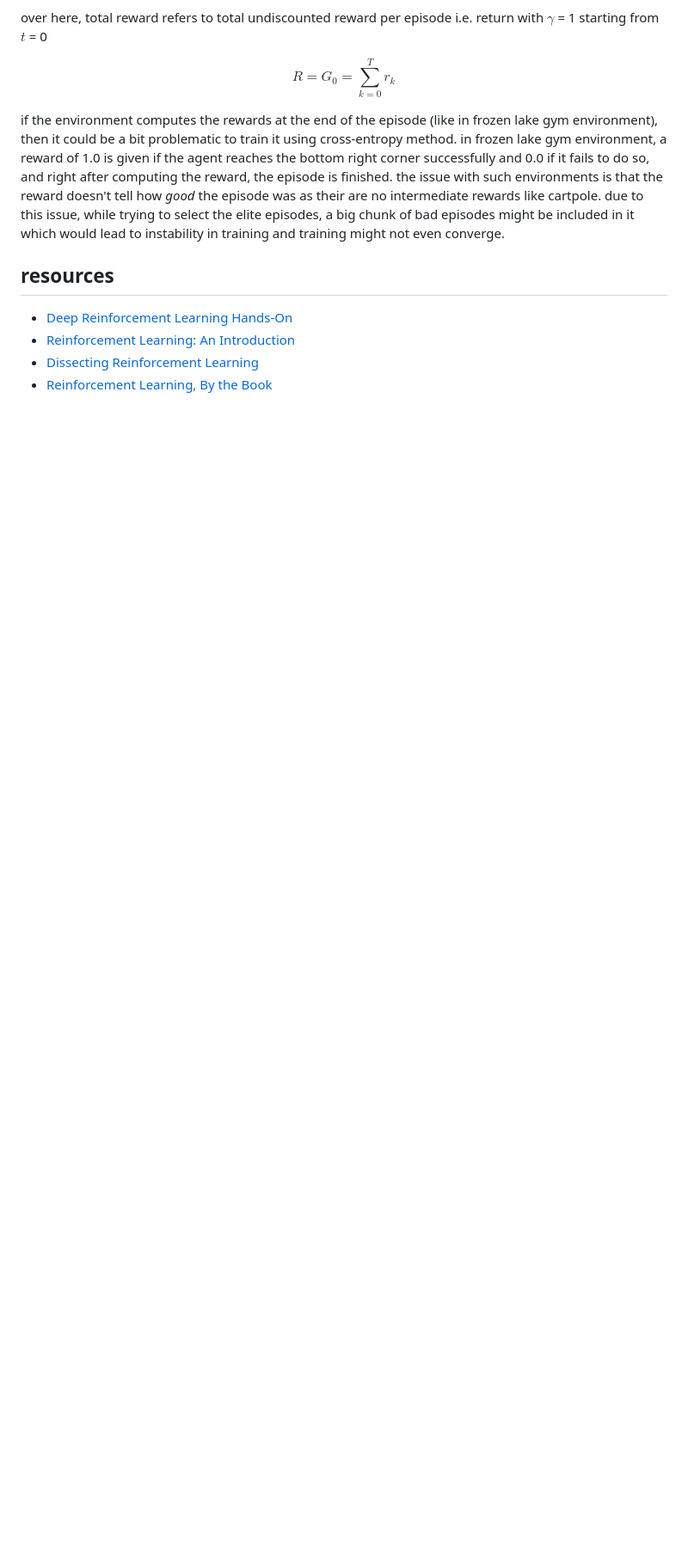
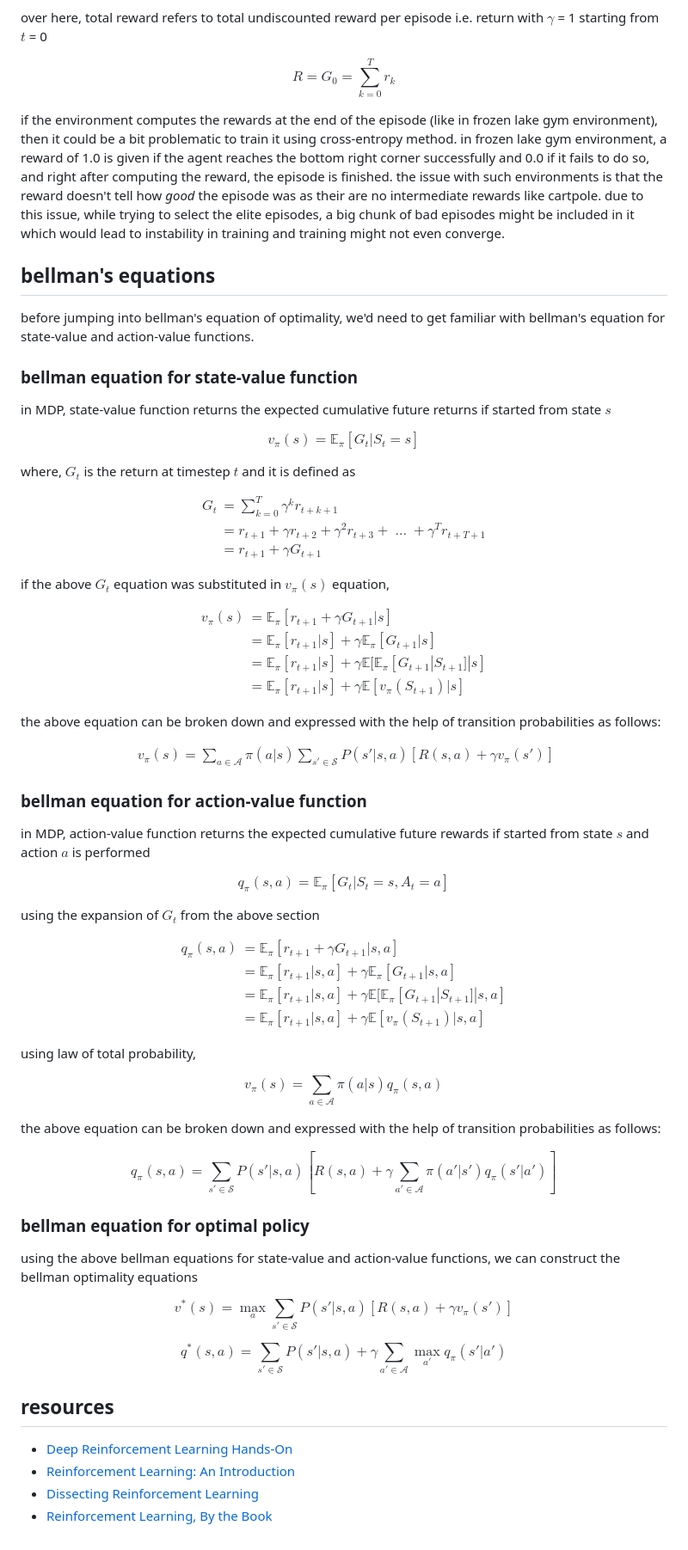
Before and after one commit to 0xMukesh/0xmukesh.github.io, a Markdown page: content/notes/rl.md, the part around one of its changes. Shown at 86% size. Rendered like a GitHub page; blank space fills up the shorter version.

Commit message:
feat(rl): add bellman's equations section

```diff
--- a/content/notes/rl.md
+++ b/content/notes/rl.md
@@ -171,6 +171,90 @@ $$
 
 if the environment computes the rewards at the end of the episode (like in frozen lake gym environment), then it could be a bit problematic to train it using cross-entropy method. in frozen lake gym environment, a reward of 1.0 is given if the agent reaches the bottom right corner successfully and 0.0 if it fails to do so, and right after computing the reward, the episode is finished. the issue with such environments is that the reward doesn't tell how _good_ the episode was as their are no intermediate rewards like cartpole. due to this issue, while trying to select the elite episodes, a big chunk of bad episodes might be included in it which would lead to instability in training and training might not even converge.
 
+## bellman's equations
+
+before jumping into bellman's equation of optimality, we'd need to get familiar with bellman's equation for state-value and action-value functions.
+
+### bellman equation for state-value function
+
+in MDP, state-value function returns the expected cumulative future returns if started from state $s$
+
+$$
+v_{\pi}(s) = \mathbb{E}_{\pi} [G_t | S_t = s]
+$$
+
+where, $G_t$ is the return at timestep $t$ and it is defined as
+
+$$
+\begin{split}
+G_t &= \sum_{k = 0}^{T} \gamma^{k} r_{t + k + 1} \\
+&= r_{t + 1} + \gamma r_{t + 2} + \gamma^{2} r_{t + 3} + \; ... \; + \gamma^{T} r_{t + T + 1} \\
+&= r_{t + 1} + \gamma G_{t + 1}
+\end{split}
+$$
+
+if the above $G_t$ equation was substituted in $v_{\pi}(s)$ equation,
+
+$$
+\begin{split}
+v_{\pi}(s) &= \mathbb{E}_{\pi}[r_{t + 1} + \gamma G_{t + 1} | s] \\
+&= \mathbb{E}_{\pi}[r_{t + 1} | s] + \gamma \mathbb{E}_{\pi}[G_{t + 1} | s] \\
+&= \mathbb{E}_{\pi}[r_{t + 1} | s] + \gamma \mathbb{E}[\mathbb{E}_{\pi}[G_{t + 1} | S_{t + 1}] | s] \\
+&= \mathbb{E}_{\pi}[r_{t + 1} | s] + \gamma \mathbb{E}[v_{\pi}(S_{t + 1}) | s]
+\end{split}
+$$
+
+the above equation can be broken down and expressed with the help of transition probabilities as follows:
+
+$$
+\begin{split}
+v_{\pi}(s) = \sum_{a \in \mathcal{A}} \pi(a | s) \sum_{s' \in \mathcal{S}} P(s'|s, a)[R(s, a) + \gamma v_{\pi} (s')]
+\end{split}
+$$
+
+### bellman equation for action-value function
+
+in MDP, action-value function returns the expected cumulative future rewards if started from state $s$ and action $a$ is performed
+
+$$
+q_{\pi}(s, a) = \mathbb{E}_{\pi}[G_t | S_t = s, A_t = a]
+$$
+
+using the expansion of $G_t$ from the above section
+
+$$
+\begin{split}
+q_{\pi}(s, a) &= \mathbb{E}_{\pi}[r_{t + 1} + \gamma G_{t + 1} |s, a] \\
+&= \mathbb{E}_{\pi}[r_{t + 1} | s, a] + \gamma \mathbb{E}_{\pi}[G_{t + 1} | s, a] \\
+&= \mathbb{E}_{\pi}[r_{t + 1} | s, a] + \gamma \mathbb{E}[\mathbb{E}_{\pi}[G_{t + 1} | S_{t + 1}] | s, a] \\
+&= \mathbb{E}_{\pi}[r_{t + 1} | s, a] + \gamma \mathbb{E}[v_{\pi}(S_{t + 1}) | s, a]
+\end{split}
+$$
+
+using law of total probability,
+
+$$
+v_{\pi}(s) = \sum_{a \in \mathcal{A}} \pi(a | s) q_{\pi}(s, a)
+$$
+
+the above equation can be broken down and expressed with the help of transition probabilities as follows:
+
+$$
+q_{\pi}(s, a) = \sum_{s' \in \mathcal{S}} P(s' | s, a) [R(s, a) + \gamma \sum_{a' \in \mathcal{A}} \pi(a'|s') q_{\pi}(s'|a')]
+$$
+
+### bellman equation for optimal policy
+
+using the above bellman equations for state-value and action-value functions, we can construct the bellman optimality equations
+
+$$
+v^{*}(s) = \max_{a} \sum_{s' \in \mathcal{S}} P(s'|s, a)[R(s, a) + \gamma v_{\pi} (s')]
+$$
+
+$$
+q^{*}(s, a) = \sum_{s' \in \mathcal{S}} P(s'|s, a) + \gamma \sum_{a' \in \mathcal{A}} \max_{a'} q_{\pi}(s' | a')
+$$
+
 ## resources
 
 - [Deep Reinforcement Learning Hands-On](https://www.google.co.in/books/edition/Deep_Reinforcement_Learning_Hands_On/814wEQAAQBAJ)
```
Also changed, not shown: other parts of content/notes/rl.md (+3 -3 lines).
